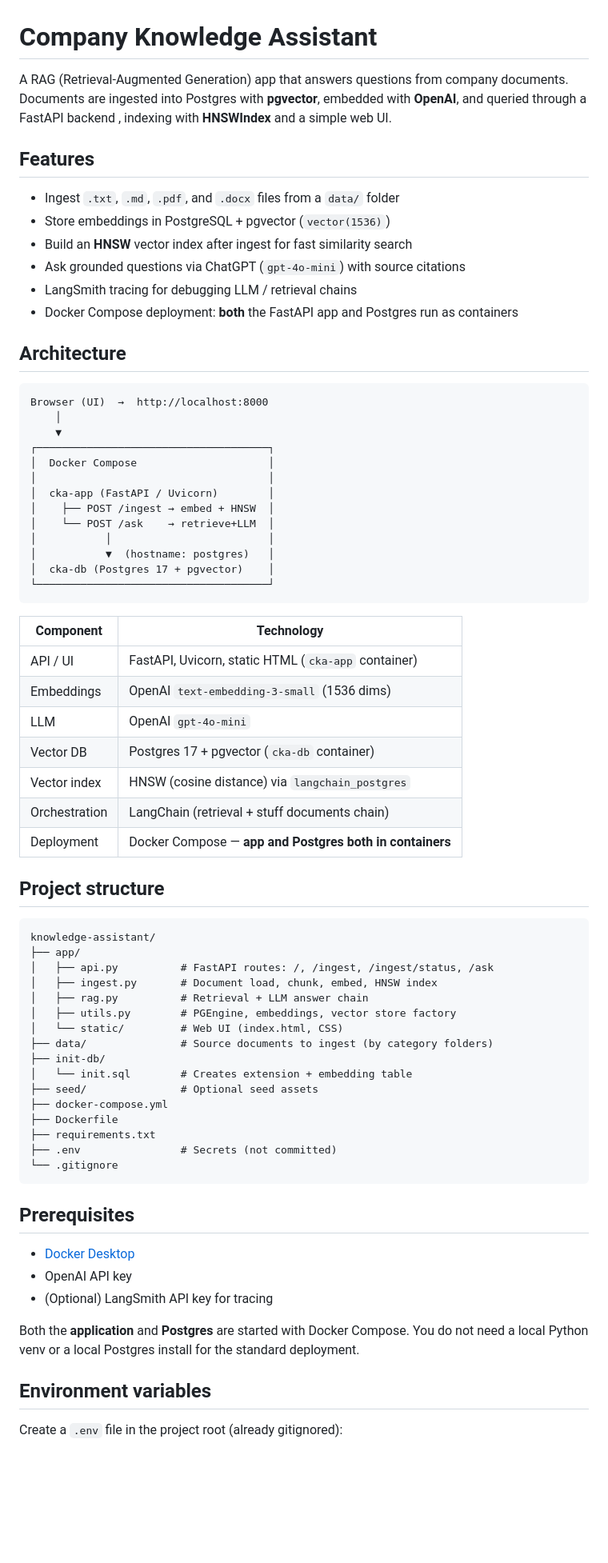
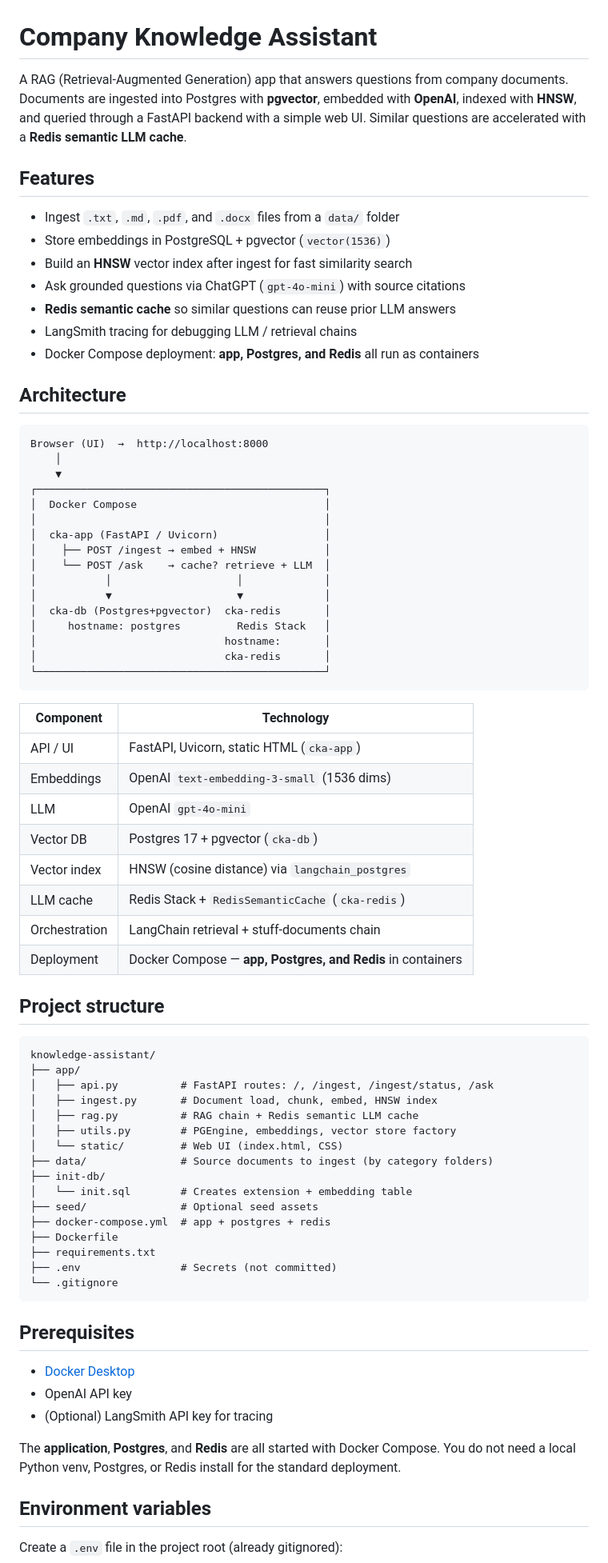
Before and after one commit to hargovindk04-tech/knowledge-assistant, a Markdown page: README.md, the part around one of its changes. Shown at 80% size. Rendered like a GitHub page; blank space fills up the shorter version.

````diff
--- a/README.md
+++ b/README.md
@@ -1,6 +1,6 @@
 # Company Knowledge Assistant
 
-A RAG (Retrieval-Augmented Generation) app that answers questions from company documents. Documents are ingested into Postgres with **pgvector**, embedded with **OpenAI**, and queried through a FastAPI backend , indexing with **HNSWIndex** and a simple web UI.
+A RAG (Retrieval-Augmented Generation) app that answers questions from company documents. Documents are ingested into Postgres with **pgvector**, embedded with **OpenAI**, indexed with **HNSW**, and queried through a FastAPI backend with a simple web UI. Similar questions are accelerated with a **Redis semantic LLM cache**.
 
 ## Features
 
@@ -8,8 +8,9 @@ A RAG (Retrieval-Augmented Generation) app that answers questions from company d
 - Store embeddings in PostgreSQL + pgvector (`vector(1536)`)
 - Build an **HNSW** vector index after ingest for fast similarity search
 - Ask grounded questions via ChatGPT (`gpt-4o-mini`) with source citations
+- **Redis semantic cache** so similar questions can reuse prior LLM answers
 - LangSmith tracing for debugging LLM / retrieval chains
-- Docker Compose deployment: **both** the FastAPI app and Postgres run as containers
+- Docker Compose deployment: **app, Postgres, and Redis** all run as containers
 
 ## Architecture
 
@@ -17,27 +18,32 @@ A RAG (Retrieval-Augmented Generation) app that answers questions from company d
 Browser (UI)  →  http://localhost:8000
     │
     ▼
-┌─────────────────────────────────────┐
-│  Docker Compose                     │
-│                                     │
-│  cka-app (FastAPI / Uvicorn)        │
-│    ├── POST /ingest → embed + HNSW  │
-│    └── POST /ask    → retrieve+LLM  │
-│           │                         │
-│           ▼  (hostname: postgres)   │
-│  cka-db (Postgres 17 + pgvector)    │
-└─────────────────────────────────────┘
+┌──────────────────────────────────────────────┐
+│  Docker Compose                              │
+│                                              │
+│  cka-app (FastAPI / Uvicorn)                 │
+│    ├── POST /ingest → embed + HNSW           │
+│    └── POST /ask    → cache? retrieve + LLM  │
+│           │                    │             │
+│           ▼                    ▼             │
+│  cka-db (Postgres+pgvector)  cka-redis       │
+│     hostname: postgres         Redis Stack   │
+│                              hostname:       │
+│                              cka-redis       │
+└──────────────────────────────────────────────┘
 ```
 
 | Component | Technology |
 |-----------|------------|
-| API / UI | FastAPI, Uvicorn, static HTML (`cka-app` container) |
+| API / UI | FastAPI, Uvicorn, static HTML (`cka-app`) |
 | Embeddings | OpenAI `text-embedding-3-small` (1536 dims) |
 | LLM | OpenAI `gpt-4o-mini` |
-| Vector DB | Postgres 17 + pgvector (`cka-db` container) |
+| Vector DB | Postgres 17 + pgvector (`cka-db`) |
 | Vector index | HNSW (cosine distance) via `langchain_postgres` |
-| Orchestration | LangChain (retrieval + stuff documents chain) |
-| Deployment | Docker Compose — **app and Postgres both in containers** |
+| LLM cache | Redis Stack + `RedisSemanticCache` (`cka-redis`) |
+| Orchestration | LangChain retrieval + stuff-documents chain |
+| Deployment | Docker Compose — **app, Postgres, and Redis** in containers |
+
 ## Project structure
 
 ```
@@ -45,14 +51,14 @@ knowledge-assistant/
 ├── app/
 │   ├── api.py          # FastAPI routes: /, /ingest, /ingest/status, /ask
 │   ├── ingest.py       # Document load, chunk, embed, HNSW index
-│   ├── rag.py          # Retrieval + LLM answer chain
+│   ├── rag.py          # RAG chain + Redis semantic LLM cache
 │   ├── utils.py        # PGEngine, embeddings, vector store factory
 │   └── static/         # Web UI (index.html, CSS)
 ├── data/               # Source documents to ingest (by category folders)
 ├── init-db/
 │   └── init.sql        # Creates extension + embedding table
 ├── seed/               # Optional seed assets
-├── docker-compose.yml
+├── docker-compose.yml  # app + postgres + redis
 ├── Dockerfile
 ├── requirements.txt
 ├── .env                # Secrets (not committed)
@@ -65,7 +71,7 @@ knowledge-assistant/
 - OpenAI API key
 - (Optional) LangSmith API key for tracing
 
-Both the **application** and **Postgres** are started with Docker Compose. You do not need a local Python venv or a local Postgres install for the standard deployment.
+The **application**, **Postgres**, and **Redis** are all started with Docker Compose. You do not need a local Python venv, Postgres, or Redis install for the standard deployment.
 
 ## Environment variables
 
````
Also changed, not shown: other parts of README.md (+89 -22 lines).
